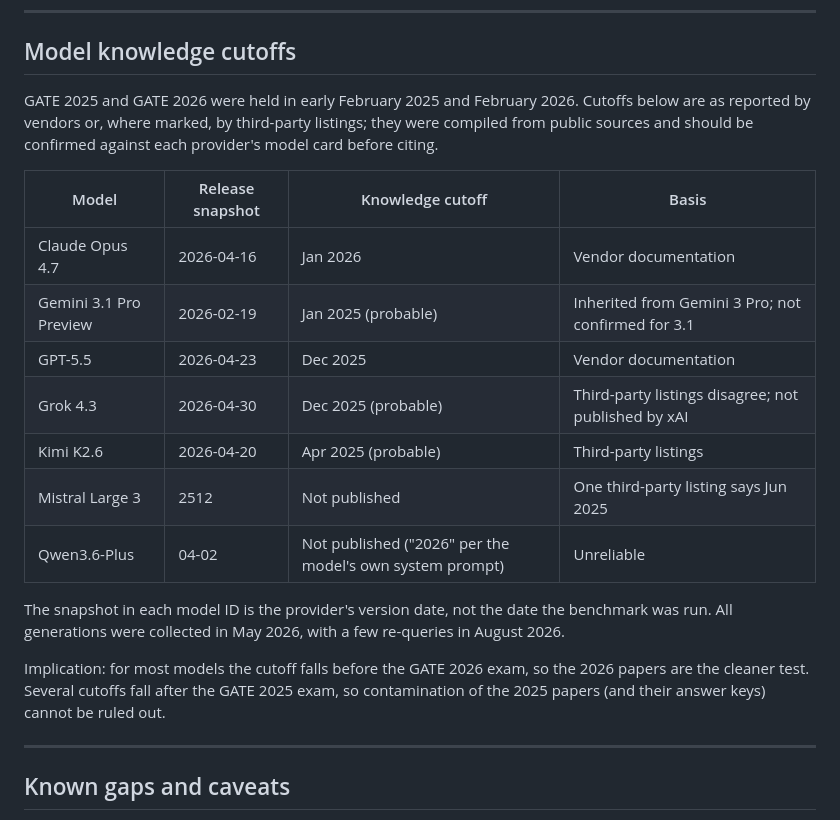
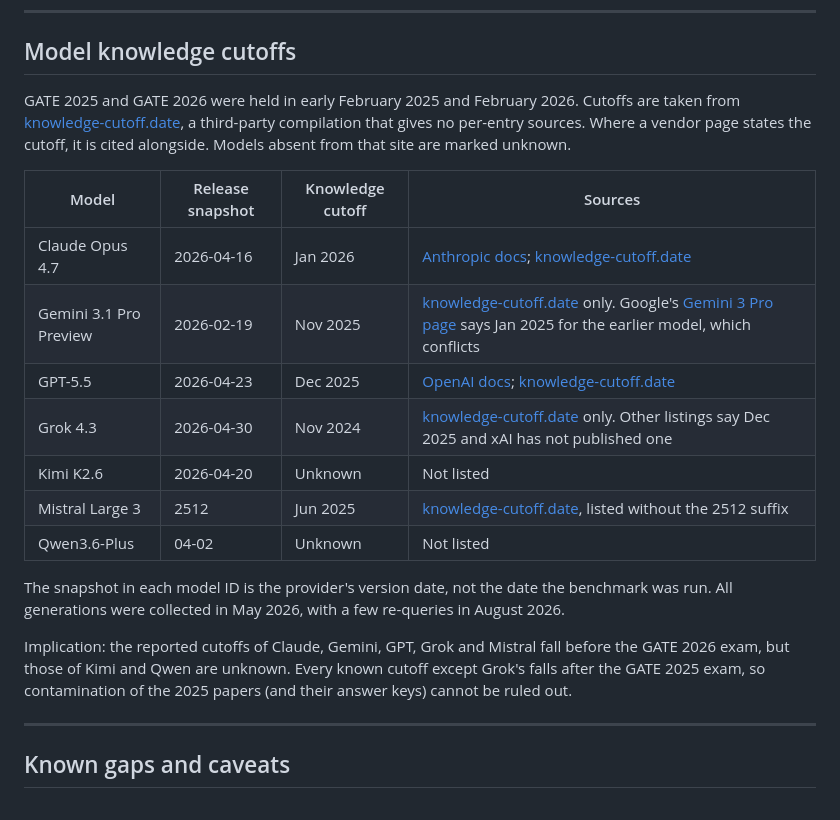
Before and after one commit to ParthGupte/GATEBenchmarking, a Markdown page: README.md, the part around the change. Rendered like a GitHub page.

Commit message:
model cutoffs

```diff
--- a/README.md
+++ b/README.md
@@ -142,26 +142,28 @@ safely after an interruption.
 
 ## Model knowledge cutoffs
 
-GATE 2025 and GATE 2026 were held in early February 2025 and February 2026. Cutoffs below are
-as reported by vendors or, where marked, by third-party listings; they were compiled from
-public sources and should be confirmed against each provider's model card before citing.
+GATE 2025 and GATE 2026 were held in early February 2025 and February 2026. Cutoffs are
+taken from [knowledge-cutoff.date](https://www.knowledge-cutoff.date/index.html), a
+third-party compilation that gives no per-entry sources. Where a vendor page states the
+cutoff, it is cited alongside. Models absent from that site are marked unknown.
 
-| Model | Release snapshot | Knowledge cutoff | Basis |
+| Model | Release snapshot | Knowledge cutoff | Sources |
 |---|---|---|---|
-| Claude Opus 4.7 | 2026-04-16 | Jan 2026 | Vendor documentation |
-| Gemini 3.1 Pro Preview | 2026-02-19 | Jan 2025 (probable) | Inherited from Gemini 3 Pro; not confirmed for 3.1 |
-| GPT-5.5 | 2026-04-23 | Dec 2025 | Vendor documentation |
-| Grok 4.3 | 2026-04-30 | Dec 2025 (probable) | Third-party listings disagree; not published by xAI |
-| Kimi K2.6 | 2026-04-20 | Apr 2025 (probable) | Third-party listings |
-| Mistral Large 3 | 2512 | Not published | One third-party listing says Jun 2025 |
-| Qwen3.6-Plus | 04-02 | Not published ("2026" per the model's own system prompt) | Unreliable |
+| Claude Opus 4.7 | 2026-04-16 | Jan 2026 | [Anthropic docs](https://platform.claude.com/docs/de/models/opus-4-7/overview); [knowledge-cutoff.date](https://www.knowledge-cutoff.date/index.html) |
+| Gemini 3.1 Pro Preview | 2026-02-19 | Nov 2025 | [knowledge-cutoff.date](https://www.knowledge-cutoff.date/index.html) only. Google's [Gemini 3 Pro page](https://docs.cloud.google.com/vertex-ai/generative-ai/docs/models/gemini/3-pro) says Jan 2025 for the earlier model, which conflicts |
+| GPT-5.5 | 2026-04-23 | Dec 2025 | [OpenAI docs](https://developers.openai.com/api/docs/models/gpt-5.5); [knowledge-cutoff.date](https://www.knowledge-cutoff.date/index.html) |
+| Grok 4.3 | 2026-04-30 | Nov 2024 | [knowledge-cutoff.date](https://www.knowledge-cutoff.date/index.html) only. Other listings say Dec 2025 and xAI has not published one |
+| Kimi K2.6 | 2026-04-20 | Unknown | Not listed |
+| Mistral Large 3 | 2512 | Jun 2025 | [knowledge-cutoff.date](https://www.knowledge-cutoff.date/index.html), listed without the 2512 suffix |
+| Qwen3.6-Plus | 04-02 | Unknown | Not listed |
 
 The snapshot in each model ID is the provider's version date, not the date the benchmark was
 run. All generations were collected in May 2026, with a few re-queries in August 2026.
 
-Implication: for most models the cutoff falls before the GATE 2026 exam, so the 2026 papers
-are the cleaner test. Several cutoffs fall after the GATE 2025 exam, so contamination of the
-2025 papers (and their answer keys) cannot be ruled out.
+Implication: the reported cutoffs of Claude, Gemini, GPT, Grok and Mistral fall before the
+GATE 2026 exam, but those of Kimi and Qwen are unknown. Every known cutoff except Grok's
+falls after the GATE 2025 exam, so contamination of the 2025 papers (and their answer keys)
+cannot be ruled out.
 
 ---
 
```
